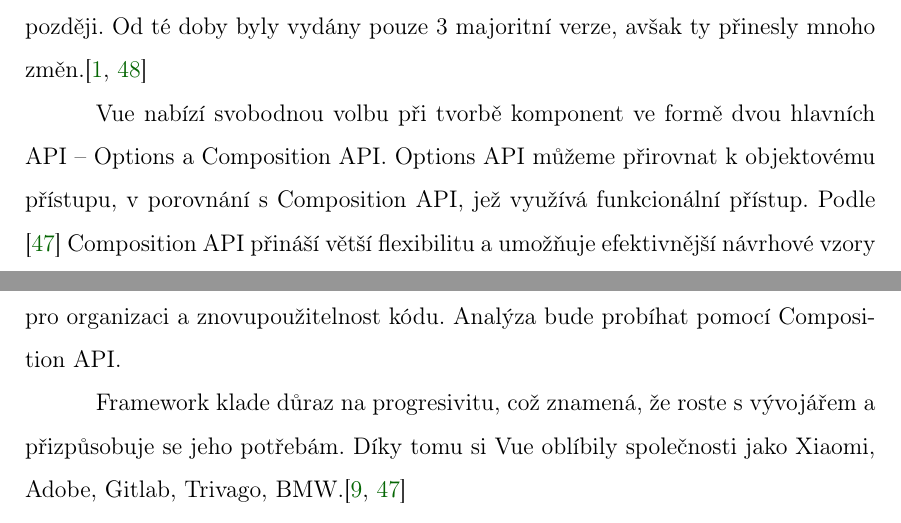
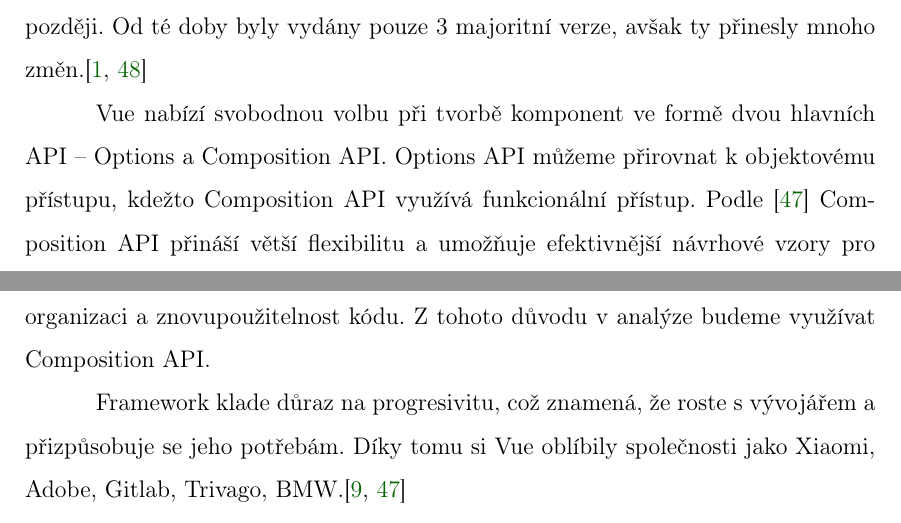
Before and after one commit to lukyncze/bachelor-thesis, a LaTeX thesis (thesis/sablona_ukazka.tex, which reads thesis/analyza_vue.tex): two parts of pages 29 and 30 of 99, joined at a grey line, cut so that both start at the same text. Compiled offline with pdfLaTeX.

Commit message:
thesis: refactor vue analysis component APIs

```diff
--- a/thesis/analyza_vue.tex
+++ b/thesis/analyza_vue.tex
@@ -23,9 +23,9 @@ Vue tedy mělo být lehké, přizpůsobivé a snadné k naučení. Bylo vytvoře
 Od té doby byly vydány pouze 3 majoritní verze, avšak ty přinesly mnoho změn.\cite{vueflexiple,vuemedium}
 
 Vue nabízí svobodnou volbu při tvorbě komponent ve formě dvou hlavních API -- Options a Composition API.
-Options API můžeme přirovnat k objektovému přístupu, v porovnání s Composition API, jež využívá funkcionální přístup.
+Options API můžeme přirovnat k objektovému přístupu, kdežto Composition API využívá funkcionální přístup.
 Podle \cite{vue} Composition API přináší větší flexibilitu a umožňuje efektivnější návrhové vzory pro organizaci a znovupoužitelnost kódu.
-Analýza bude probíhat pomocí Composition API.
+Z tohoto důvodu v analýze budeme využívat Composition API.
 
 Framework klade důraz na progresivitu, což znamená, že roste s vývojářem a přizpůsobuje se jeho potřebám.
 Díky tomu si Vue oblíbily společnosti jako Xiaomi, Adobe, Gitlab, Trivago, BMW.\cite{vuetriodev,vue}
```
Also changed, not shown: thesis/sablona_ukazka.pdf, 3 other files.
